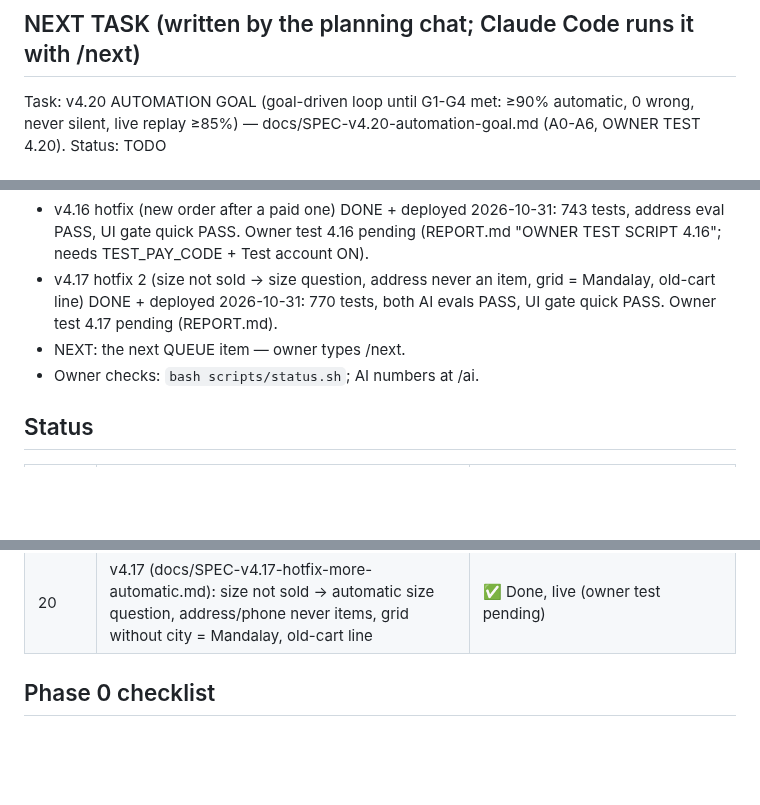
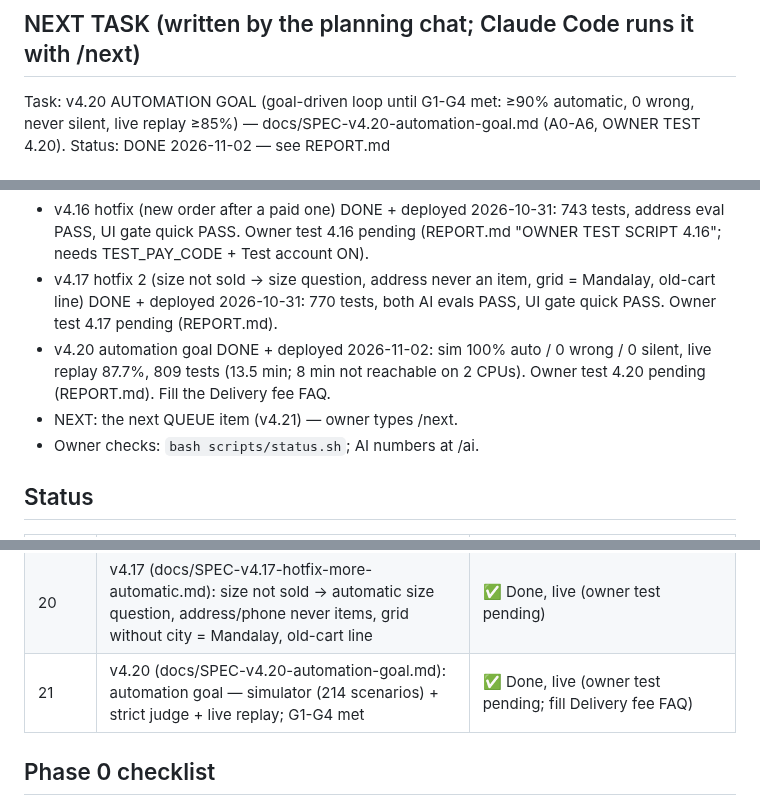
Before and after one commit to kaungkyaw3124/decant-inbox, a Markdown page: PLAN.md, 3 parts joined by grey strips. Rendered like a GitHub page; blank space fills up the shorter version.

```diff
--- a/PLAN.md
+++ b/PLAN.md
@@ -5,5 +5,5 @@ Read CLAUDE.md first. This file tracks where we are.
 ## NEXT TASK (written by the planning chat; Claude Code runs it with /next)
 Task: v4.20 AUTOMATION GOAL (goal-driven loop until G1-G4 met: ≥90% automatic, 0 wrong, never silent, live replay
 ≥85%) — docs/SPEC-v4.20-automation-goal.md (A0-A6, OWNER TEST 4.20).
-Status: TODO
+Status: DONE 2026-11-02 — see REPORT.md
 
@@ -19,7 +19,9 @@ Status: TODO
   Owner test 4.16 pending (REPORT.md "OWNER TEST SCRIPT 4.16"; needs TEST_PAY_CODE + Test account ON).
 - v4.17 hotfix 2 (size not sold → size question, address never an item, grid = Mandalay, old-cart line) DONE +
   deployed 2026-10-31: 770 tests, both AI evals PASS, UI gate quick PASS. Owner test 4.17 pending (REPORT.md).
-- NEXT: the next QUEUE item — owner types /next.
+- v4.20 automation goal DONE + deployed 2026-11-02: sim 100% auto / 0 wrong / 0 silent, live replay 87.7%,
+  809 tests (13.5 min; 8 min not reachable on 2 CPUs). Owner test 4.20 pending (REPORT.md). Fill the Delivery fee FAQ.
+- NEXT: the next QUEUE item (v4.21) — owner types /next.
 - Owner checks: `bash scripts/status.sh`; AI numbers at /ai.
 
 ## Status
@@ -47,6 +49,7 @@ Status: TODO
 | 18 | v4.15 (docs/SPEC-v4.15-ui-bootstrap.md): Bootstrap 5 mobile-first UI, phone tab bar, UI gate (scripts/ui_check.py) | ✅ Done, live (owner test pending) |
 | 19 | v4.16 (docs/SPEC-v4.16-hotfix-new-order-after-paid.md): same-message contact wins, open cart gets changes after a paid order, str grid, test code too early | ✅ Done, live (owner test pending; set TEST_PAY_CODE) |
 | 20 | v4.17 (docs/SPEC-v4.17-hotfix-more-automatic.md): size not sold → automatic size question, address/phone never items, grid without city = Mandalay, old-cart line | ✅ Done, live (owner test pending) |
+| 21 | v4.20 (docs/SPEC-v4.20-automation-goal.md): automation goal — simulator (214 scenarios) + strict judge + live replay; G1-G4 met | ✅ Done, live (owner test pending; fill Delivery fee FAQ) |
 
 ## Phase 0 checklist
 - [x] Step 0: rollback safety net scripts in ~/hardening/
```
Also changed, not shown: other parts of PLAN.md (+1 -1 lines), REPORT.md (+50 -0 lines).
